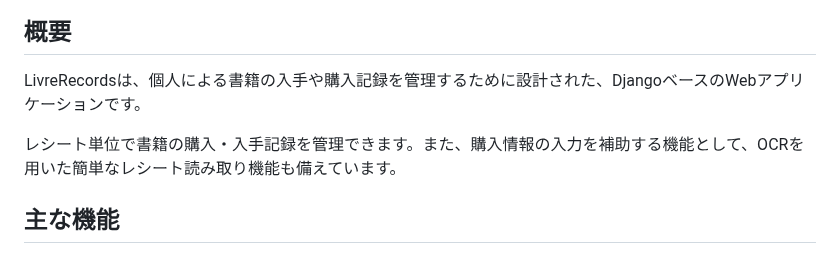
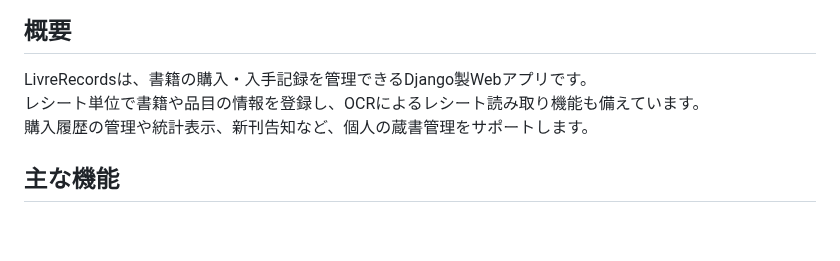
Before and after one commit to sm-miki/LivreRecords, a Markdown page: README.md, the part around the change. GitHub-like rendering; blank space fills up the shorter version.

Commit message:
update: 概要を簡潔化

```diff
--- a/README.md
+++ b/README.md
@@ -4,9 +4,9 @@
 
 ## 概要
 
-LivreRecordsは、個人による書籍の入手や購入記録を管理するために設計された、DjangoベースのWebアプリケーションです。
-
-レシート単位で書籍の購入・入手記録を管理できます。また、購入情報の入力を補助する機能として、OCRを用いた簡単なレシート読み取り機能も備えています。
+LivreRecordsは、書籍の購入・入手記録を管理できるDjango製Webアプリです。
+レシート単位で書籍や品目の情報を登録し、OCRによるレシート読み取り機能も備えています。
+購入履歴の管理や統計表示、新刊告知など、個人の蔵書管理をサポートします。
 
 ## 主な機能
 
```
